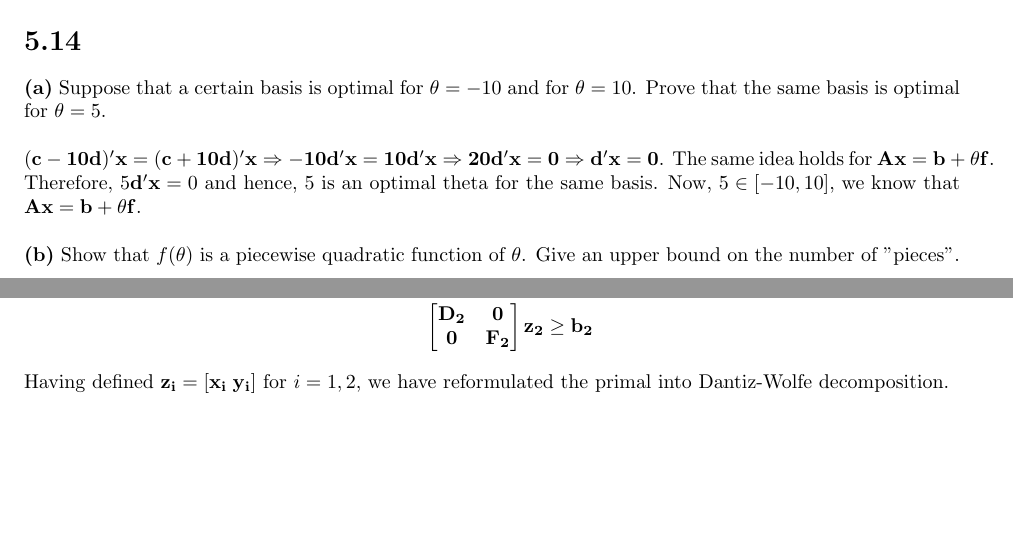
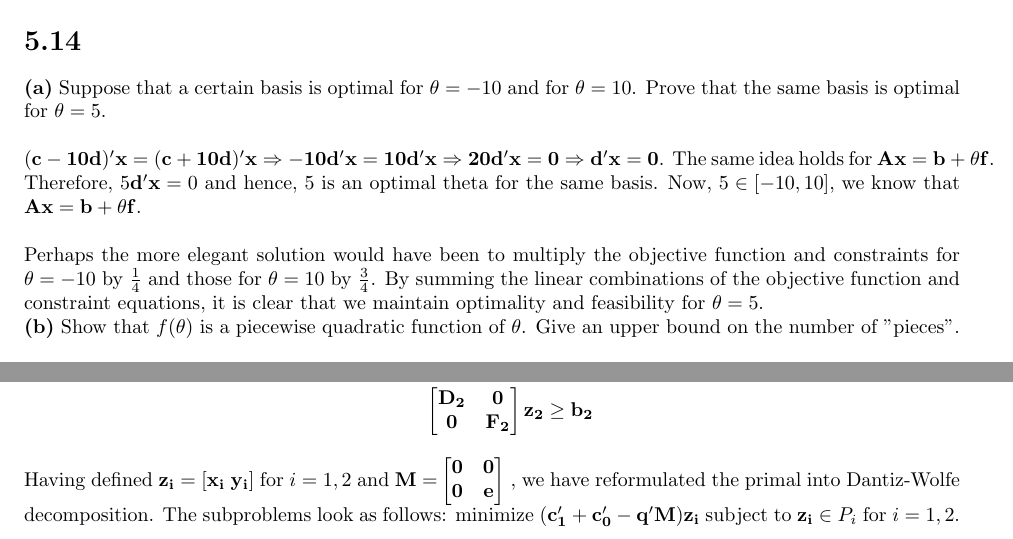
Before and after one commit to ljtheminister/Opt1, a LaTeX document (IEOR6613Opt1_HW5_jcm2199.tex): two parts of pages 3 and 4 of 4, joined at a grey line, cut so that both start at the same text, the shorter picture padded with empty space. Compiled offline with pdfLaTeX.

Commit message:
6.4b done

```diff
--- a/IEOR6613Opt1_HW5_jcm2199.tex
+++ b/IEOR6613Opt1_HW5_jcm2199.tex
@@ -152,6 +152,9 @@ $\mathbf{(c - 10d)' x = (c + 10d)' x \Rightarrow -10d'x = 10d'x \Rightarrow 20d'
 Now,  $5 \in [-10, 10]$, we know that $\mathbf{Ax = b} + \theta \mathbf{f}$. \\
 
 \noindent
+Perhaps the more elegant solution would have been to multiply the objective function and constraints for $\theta = -10$ by $\frac{1}{4}$ and those for $\theta = 10$ by $\frac{3}{4}$.  By summing the linear combinations of the objective function and constraint equations, it is clear that we maintain optimality and feasibility for $\theta = 5$.
+
+\noindent
 \textbf{(b)}  Show that $f(\theta)$ is a piecewise quadratic function of $\theta$.  Give an upper bound on the number of "pieces". \\
 
 \noindent
@@ -229,7 +232,9 @@ Let's rewrite the LP as follows:
 \end{equation*}
 
 \noindent
-Having defined $\mathbf{z_i = [x_i \; y_i]}$ for $i = 1,2$, we have reformulated the primal into Dantiz-Wolfe decomposition.
+Having defined $\mathbf{z_i = [x_i \; y_i]}$ for $i = 1,2$ and $\mathbf{M = } \begin{bmatrix} \mathbf{0} & \mathbf{0} \\
+\mathbf{0} & \mathbf{e}
+\end{bmatrix}$ , we have reformulated the primal into Dantiz-Wolfe decomposition.  The subproblems look as follows:  minimize $\mathbf{(c_1' + c_0' - q'M) z_i}$ subject to $\mathbf{z_i} \in P_i$ for $i = 1,2$.
 
 
 
```
